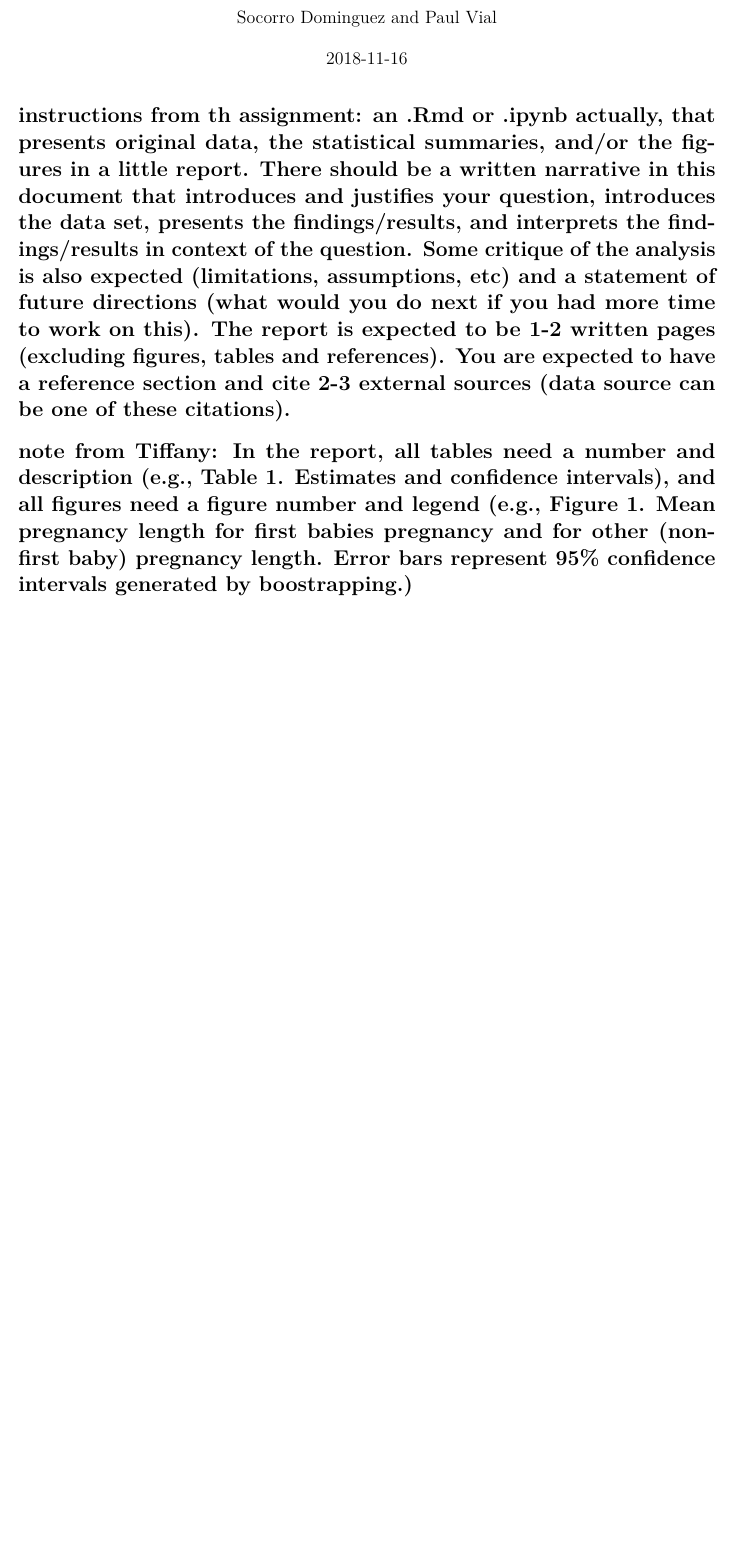
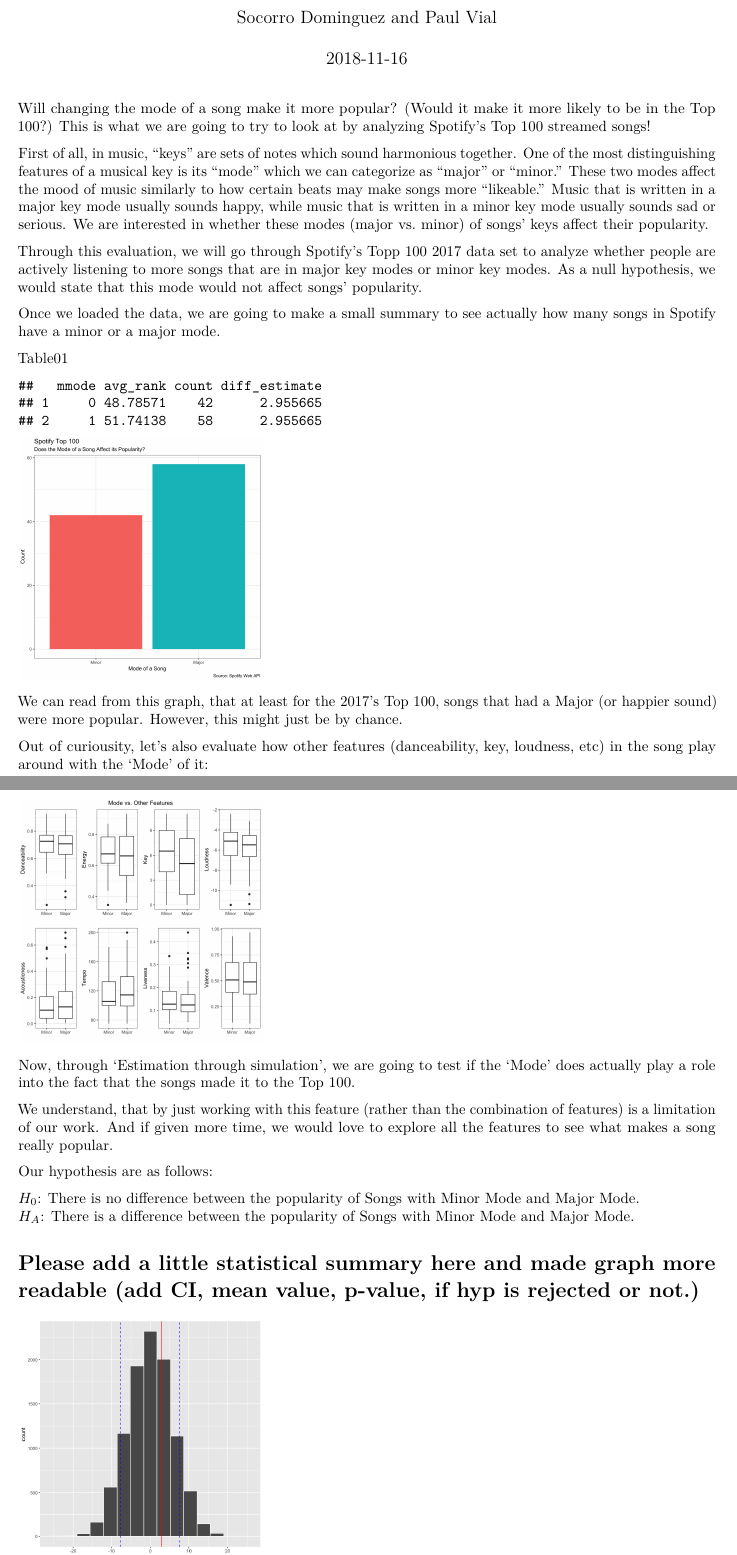
Before and after one commit to UBC-MDS/Song_Key_Mode_and_Popularity_on_Spotify, an R Markdown document (report/01_keymode_report.Rmd): part of the page before the commit and two parts of pages 1 and 2 of 3 after it, the two joined at a grey line, cut so that both start at the same text, the shorter picture padded with empty space. Rendered offline with R 4.5, knitr and Pandoc, then LaTeX, with nearby package versions.

Commit message:
Report update

````diff
--- /dev/null
+++ b/data/summary_data.csv
@@ -0,0 +1,3 @@
+mmode,avg_rank,count,diff_estimate
+0,48.785714285714285,42,2.955665024630541
+1,51.741379310344826,58,2.955665024630541
--- a/report/01_keymode_report.Rmd
+++ b/report/01_keymode_report.Rmd
@@ -6,3 +6,15 @@ output: pdf_document
 ---
 
 
+Will changing the mode of a song make it more popular? (Would it make it more likely to be in the Top 100?) This is what we are going to try to look at by analyzing Spotify's Top 100 streamed songs!
+
+First of all, in music, "keys" are sets of notes which sound harmonious together. One of the most distinguishing features of a musical key is its "mode" which we can categorize as "major" or "minor." These two modes affect the mood of music similarly to how certain beats may make songs more "likeable." Music that is written in a major key mode usually sounds happy, while music that is written in a minor key mode usually sounds sad or serious. We are interested in whether these modes (major vs. minor) of songs' keys affect their popularity.
+
+Through this evaluation, we will go through Spotify's Topp 100 2017 data set to analyze whether people are actively listening to more songs that are in major key modes or minor key modes.
+As a null hypothesis, we would state that this mode would not affect songs' popularity.
+
+Once we loaded the data, we are going to make a small summary to see actually how many songs in Spotify have a minor or a major mode. <br>
+
+Table01
+
+```{r, echo = FALSE}
@@ -9,2 +26,20 @@ output: pdf_document
 
 
+<br>
+We can read from this graph, that at least for the 2017's Top 100, songs that had a Major (or happier sound) were more popular. However, this might just be by chance.
+
+Out of curiousity, let's also evaluate how other features (danceability, key, loudness, etc) in the song play around with the 'Mode' of it:
+
+![](../results/figure/Fig02_Explore_Mode_and_Features.png){ width=35% }
+<br>
+
+Now, through 'Estimation through simulation', we are going to test if the 'Mode' does actually play a role into the fact that the songs made it to the Top 100.
+
+We understand, that by just working with this feature (rather than the combination of features) is a limitation of our work. And if given more time, we would love to explore all the features to see what makes a song really popular.
+
+Our hypothesis are as follows:
+
+\textbf{$H_{0}$}: There is no difference between the popularity of Songs with Minor Mode and Major Mode.
+\textbf{$H_{A}$}: There is a difference between the popularity of Songs with Minor Mode and Major Mode.
+
+# Please add a little statistical summary here and made graph more readable (add CI, mean value, p-value, if hyp is rejected or not.)
@@ -16,4 +58,3 @@ output: pdf_document
 
-# **instructions from th assignment**: an .Rmd or .ipynb actually, that presents original data, the statistical summaries, and/or the figures in a little report. There should be a written narrative in this document that introduces and justifies your question, introduces the data set, presents the findings/results, and interprets the findings/results in context of the question. Some critique of the analysis is also expected (limitations, assumptions, etc) and a statement of future directions (what would you do next if you had more time to work on this). The report is expected to be 1-2 written pages (excluding figures, tables and references). You are expected to have a reference section and cite 2-3 external sources (data source can be one of these citations).
+## REFERENCES
 
-# **note from Tiffany**: In the report, all tables need a number and description (e.g., Table 1. Estimates and confidence intervals), and all figures need a figure number and legend (e.g., Figure 1. Mean pregnancy length for first babies pregnancy and for other (non-first baby) pregnancy length. Error bars represent 95% confidence intervals generated by boostrapping.)
````
Also changed, not shown: src/04_plot_testresults.R (+1 -1 lines), report/01_keymode_report.pdf (added), report/01_keymode_report.Rmd (19 more changed lines).
